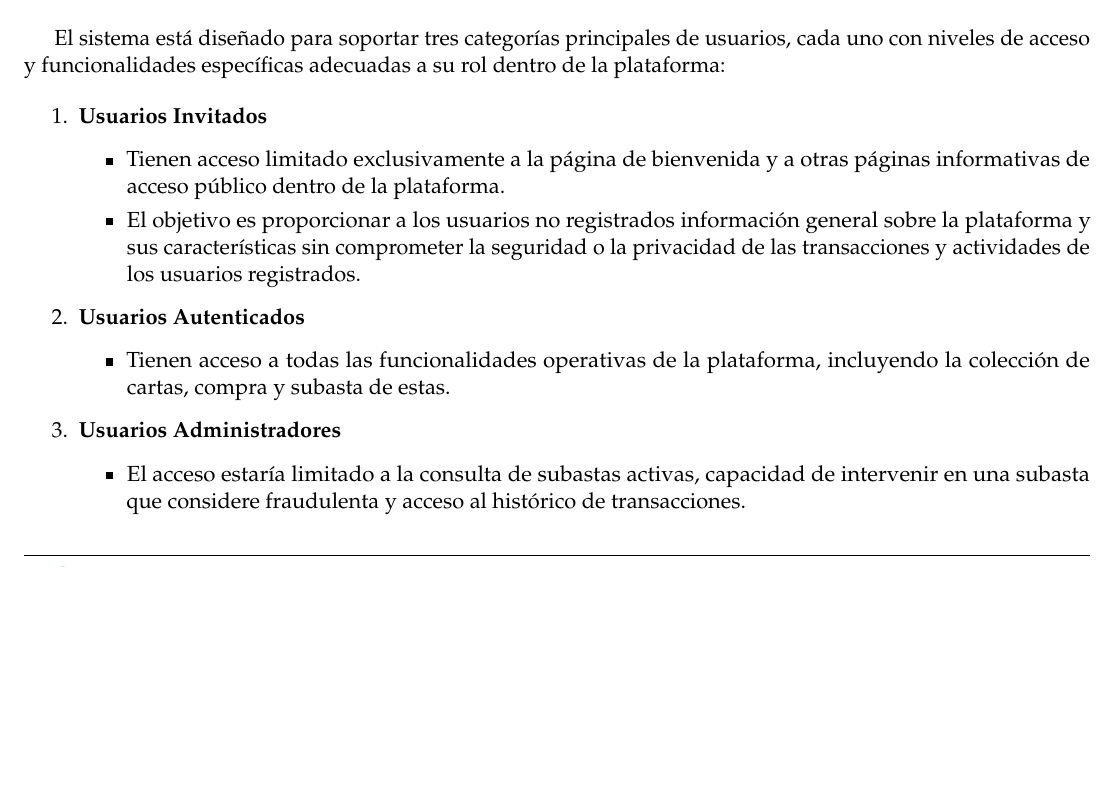
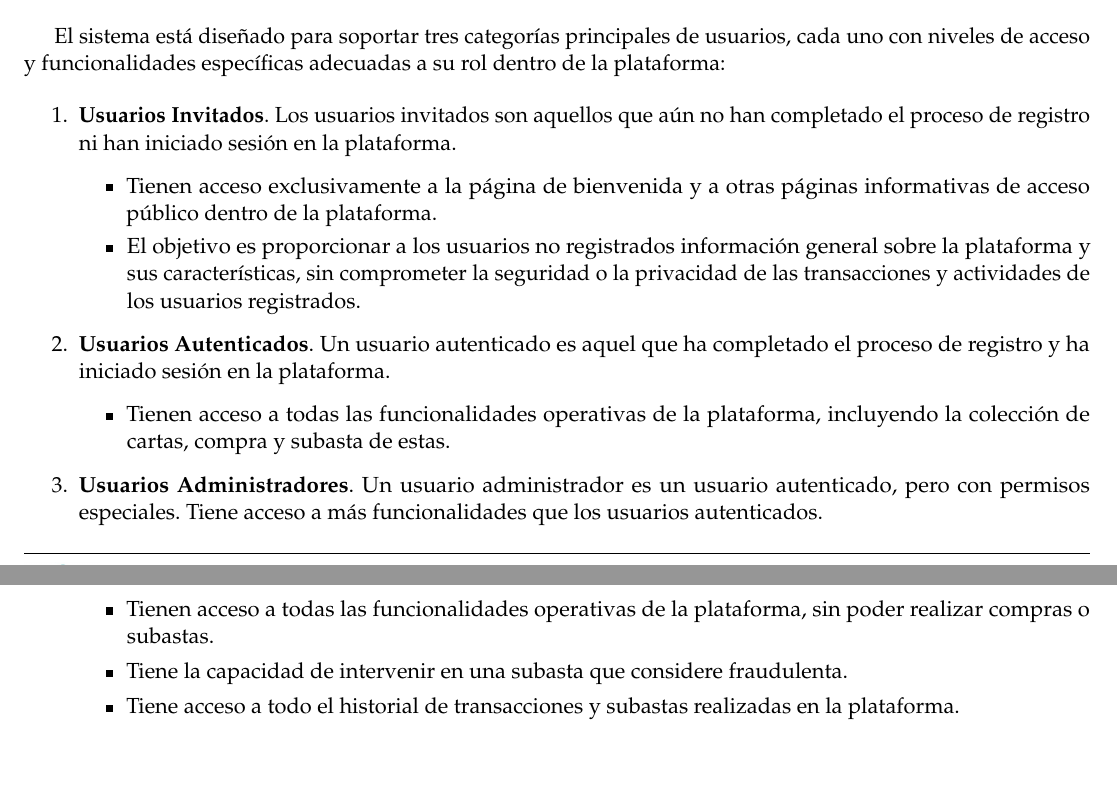
Before and after one commit to paulasuarezp/TFG-Documentacion, a LaTeX document (TFG.tex, which reads 6-Analisis-del-sistema-de-informacion/6_1-Definicion-del-sistema.tex): part of page 37 of 81 before the commit and two parts of pages 37 and 38 of 82 after it, the two joined at a grey line, cut so that both start at the same text, the shorter picture padded with empty space. Compiled offline with pdfLaTeX.

Commit message:
cambios en los actores

```diff
--- a/6-Analisis-del-sistema-de-informacion/6_1-Definicion-del-sistema.tex
+++ b/6-Analisis-del-sistema-de-informacion/6_1-Definicion-del-sistema.tex
@@ -20,22 +20,29 @@ funcionalidades de alto nivel que se espera que tenga la aplicación, y para una
 ver el apartado \coloredUnderline{\hyperlink{sec:6_2-Requisitos}{\ref*{sec:6_2-Requisitos} \nameref*{sec:6_2-Requisitos}}}.
 
 
-\subsection{Identificación de Actores del Sistema}
+\subsection{Identificación de Actores del Sistema} \label{sec:6_1-Identificacion_actores}
+\hypertarget{sec:6_1-Identificacion_actores}{}
+
 El sistema está diseñado para soportar tres categorías principales de usuarios, cada uno con niveles de acceso y funcionalidades específicas adecuadas a su rol dentro de la plataforma:
 \begin{enumerate}
-    \item \textbf{Usuarios Invitados}
+    \item \textbf{Usuarios Invitados}.
+    Los usuarios invitados son aquellos que aún no han completado el proceso de registro ni han iniciado sesión en la plataforma.
     \begin{itemize}
-        \item Tienen acceso limitado exclusivamente a la página de bienvenida y a otras páginas informativas de acceso público dentro de la plataforma.
-        \item El objetivo es proporcionar a los usuarios no registrados información general sobre la plataforma y sus características sin comprometer la seguridad o la privacidad de las transacciones y actividades de los usuarios registrados.
-    \end{itemize}
+        \item Tienen acceso exclusivamente a la página de bienvenida y a otras páginas informativas de acceso público dentro de la plataforma.
+        \item El objetivo es proporcionar a los usuarios no registrados información general sobre la plataforma y sus características, sin comprometer la seguridad o la privacidad de las transacciones y actividades de los usuarios registrados.
+   \end{itemize}
 
-    \item \textbf{Usuarios Autenticados}
+    \item \textbf{Usuarios Autenticados}.
+    Un usuario autenticado es aquel que ha completado el proceso de registro y ha iniciado sesión en la plataforma.
     \begin{itemize}
         \item Tienen acceso a todas las funcionalidades operativas de la plataforma, incluyendo la colección de cartas, compra y subasta de estas.
     \end{itemize}
 
-    \item \textbf{Usuarios Administradores}
+    \item \textbf{Usuarios Administradores}.
+    Un usuario administrador es un usuario autenticado, pero con permisos especiales. Tiene acceso a más funcionalidades que los usuarios autenticados.
     \begin{itemize}
-        \item El acceso estaría limitado a la consulta de subastas activas, capacidad de intervenir en una subasta que considere fraudulenta y acceso al histórico de transacciones.
+        \item Tienen acceso a todas las funcionalidades operativas de la plataforma, sin poder realizar compras o subastas.
+        \item Tiene la capacidad de intervenir en una subasta que considere fraudulenta.
+        \item Tiene acceso a todo el historial de transacciones y subastas realizadas en la plataforma.
     \end{itemize}
 \end{enumerate}
```
